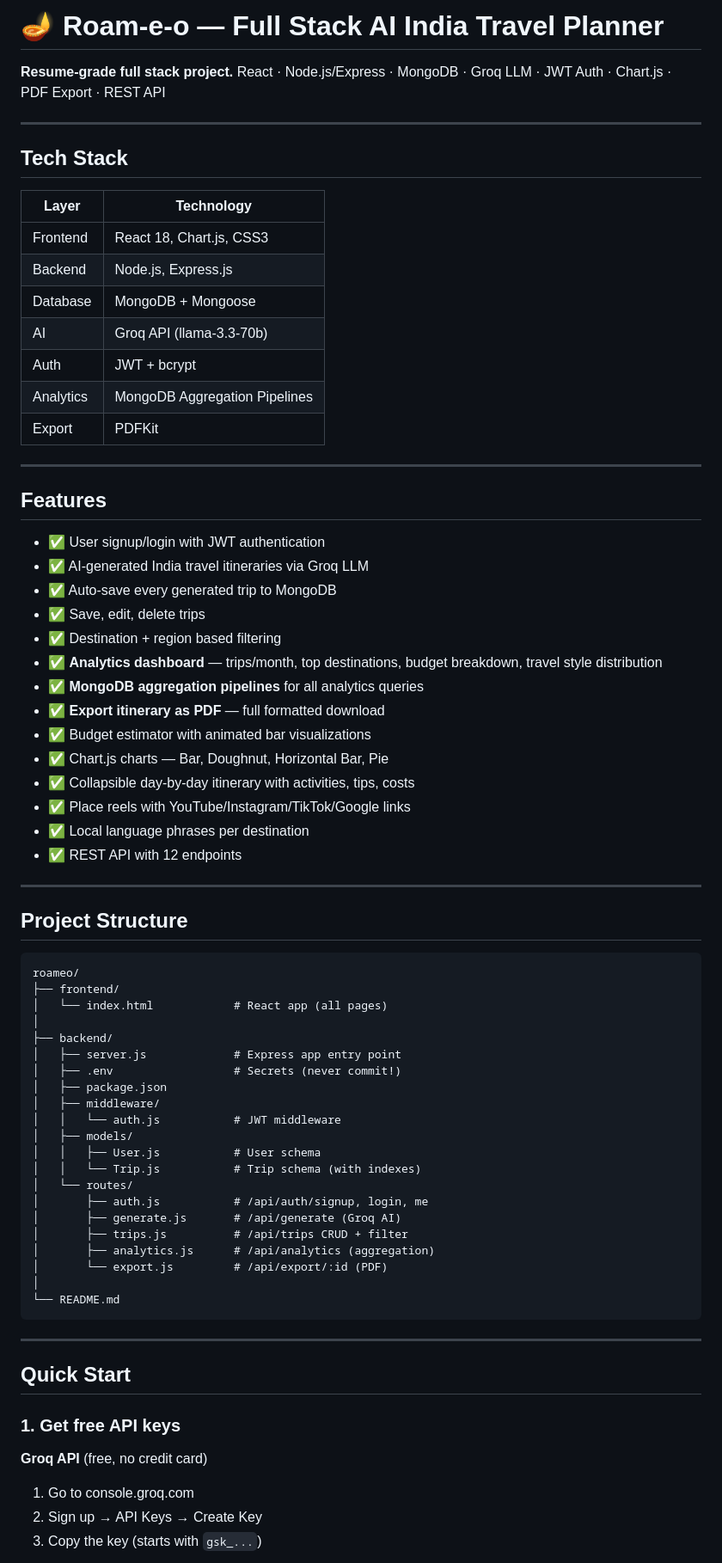
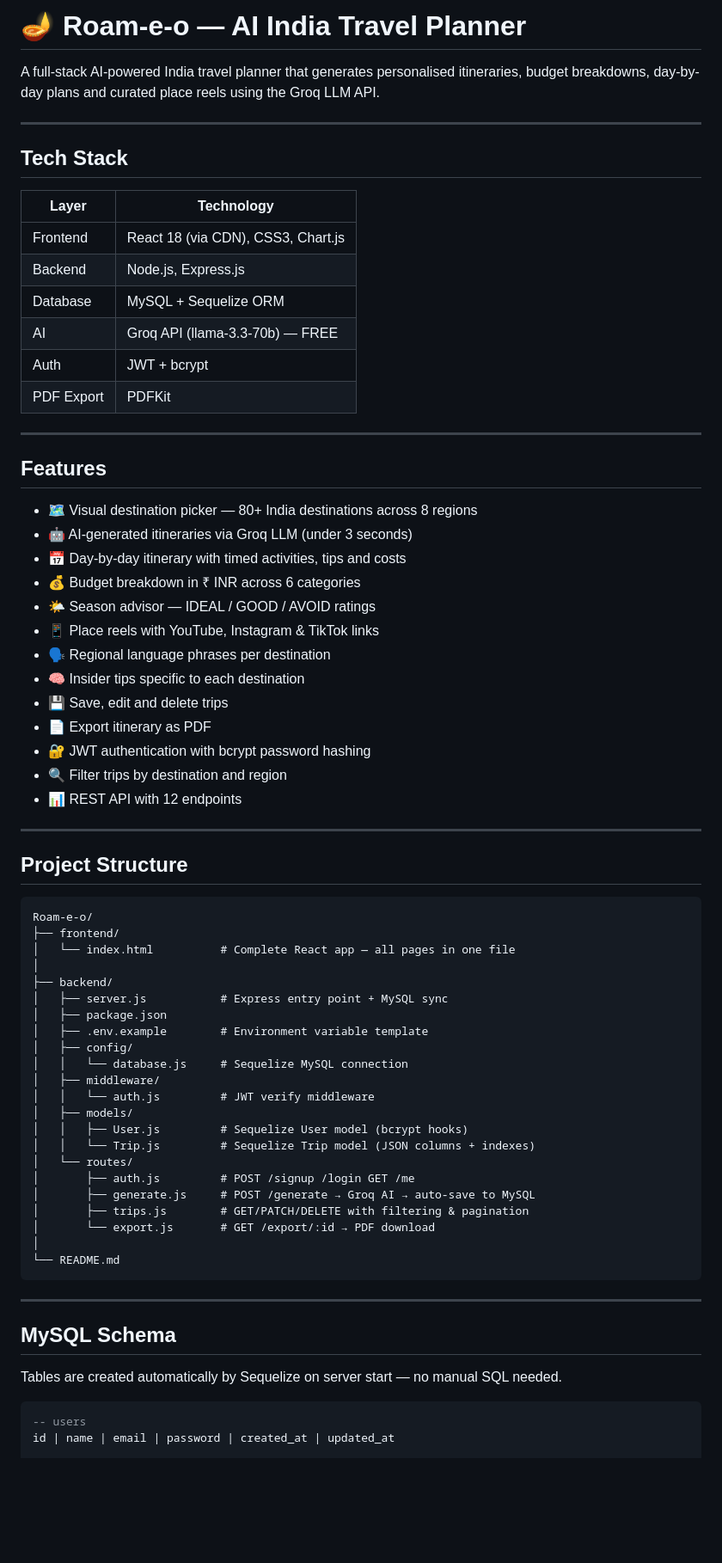
Before and after one commit to Shravaniiiiiii/Roam-e-o, a Markdown page: README.md, the part around one of its changes. Shown at 86% size. Rendered like a GitHub page; blank space fills up the shorter version.

````diff
--- a/README.md
+++ b/README.md
@@ -1,77 +1,74 @@
-# 🪔 Roam-e-o — Full Stack AI India Travel Planner
+# 🪔 Roam-e-o — AI India Travel Planner
 
-**Resume-grade full stack project.**
-React · Node.js/Express · MongoDB · Groq LLM · JWT Auth · Chart.js · PDF Export · REST API
+A full-stack AI-powered India travel planner that generates personalised itineraries, budget breakdowns, day-by-day plans and curated place reels using the Groq LLM API.
 
 ---
 
 ## Tech Stack
 
-| Layer      | Technology                  |
-|------------|-----------------------------|
-| Frontend   | React 18, Chart.js, CSS3    |
-| Backend    | Node.js, Express.js         |
-| Database   | MongoDB + Mongoose          |
-| AI         | Groq API (llama-3.3-70b)    |
-| Auth       | JWT + bcrypt                |
-| Analytics  | MongoDB Aggregation Pipelines|
-| Export     | PDFKit                      |
+| Layer      | Technology                          |
+|------------|-------------------------------------|
+| Frontend   | React 18 (via CDN), CSS3, Chart.js  |
+| Backend    | Node.js, Express.js                 |
+| Database   | MySQL + Sequelize ORM               |
+| AI         | Groq API (llama-3.3-70b) — FREE     |
+| Auth       | JWT + bcrypt                        |
+| PDF Export | PDFKit                              |
 
 ---
 
 ## Features
 
-- ✅ User signup/login with JWT authentication
-- ✅ AI-generated India travel itineraries via Groq LLM
-- ✅ Auto-save every generated trip to MongoDB
-- ✅ Save, edit, delete trips
-- ✅ Destination + region based filtering
-- ✅ **Analytics dashboard** — trips/month, top destinations, budget breakdown, travel style distribution
-- ✅ **MongoDB aggregation pipelines** for all analytics queries
-- ✅ **Export itinerary as PDF** — full formatted download
-- ✅ Budget estimator with animated bar visualizations
-- ✅ Chart.js charts — Bar, Doughnut, Horizontal Bar, Pie
-- ✅ Collapsible day-by-day itinerary with activities, tips, costs
-- ✅ Place reels with YouTube/Instagram/TikTok/Google links
-- ✅ Local language phrases per destination
-- ✅ REST API with 12 endpoints
+- 🗺️ Visual destination picker — 80+ India destinations across 8 regions
+- 🤖 AI-generated itineraries via Groq LLM (under 3 seconds)
+- 📅 Day-by-day itinerary with timed activities, tips and costs
+- 💰 Budget breakdown in ₹ INR across 6 categories
+- 🌤️ Season advisor — IDEAL / GOOD / AVOID ratings
+- 📱 Place reels with YouTube, Instagram & TikTok links
+- 🗣️ Regional language phrases per destination
+- 🧠 Insider tips specific to each destination
+- 💾 Save, edit and delete trips
+- 📄 Export itinerary as PDF
+- 🔐 JWT authentication with bcrypt password hashing
+- 🔍 Filter trips by destination and region
+- 📊 REST API with 12 endpoints
 
 ---
 
 ## Project Structure
 
 ```
-roameo/
+Roam-e-o/
 ├── frontend/
-│   └── index.html            # React app (all pages)
+│   └── index.html          # Complete React app — all pages in one file
 │
 ├── backend/
-│   ├── server.js             # Express app entry point
-│   ├── .env                  # Secrets (never commit!)
+│   ├── server.js           # Express entry point + MySQL sync
 │   ├── package.json
+│   ├── .env.example        # Environment variable template
+│   ├── config/
+│   │   └── database.js     # Sequelize MySQL connection
 │   ├── middleware/
-│   │   └── auth.js           # JWT middleware
+│   │   └── auth.js         # JWT verify middleware
 │   ├── models/
-│   │   ├── User.js           # User schema
-│   │   └── Trip.js           # Trip schema (with indexes)
+│   │   ├── User.js         # Sequelize User model (bcrypt hooks)
+│   │   └── Trip.js         # Sequelize Trip model (JSON columns + indexes)
 │   └── routes/
-│       ├── auth.js           # /api/auth/signup, login, me
-│       ├── generate.js       # /api/generate (Groq AI)
-│       ├── trips.js          # /api/trips CRUD + filter
-│       ├── analytics.js      # /api/analytics (aggregation)
-│       └── export.js         # /api/export/:id (PDF)
+│       ├── auth.js         # POST /signup /login GET /me
+│       ├── generate.js     # POST /generate → Groq AI → auto-save to MySQL
+│       ├── trips.js        # GET/PATCH/DELETE with filtering & pagination
+│       └── export.js       # GET /export/:id → PDF download
 │
 └── README.md
 ```
 
 ---
 
-## Quick Start
+## MySQL Schema
 
-### 1. Get free API keys
+Tables are created automatically by Sequelize on server start — no manual SQL needed.
 
-**Groq API** (free, no credit card)
-1. Go to console.groq.com
-2. Sign up → API Keys → Create Key
-3. Copy the key (starts with `gsk_...`)
+```sql
+-- users
+id | name | email | password | created_at | updated_at
 
````
Also changed, not shown: other parts of README.md (+80 -69 lines).
